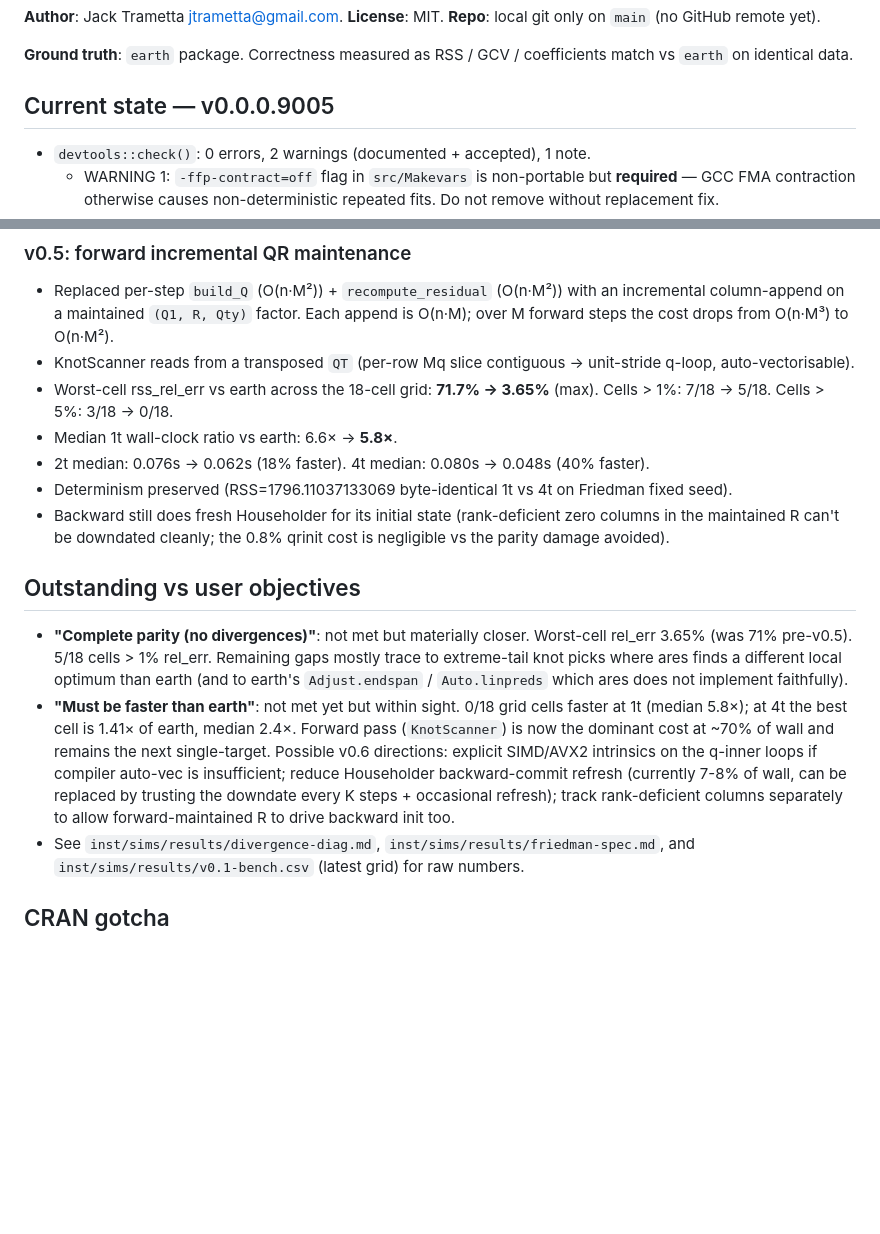
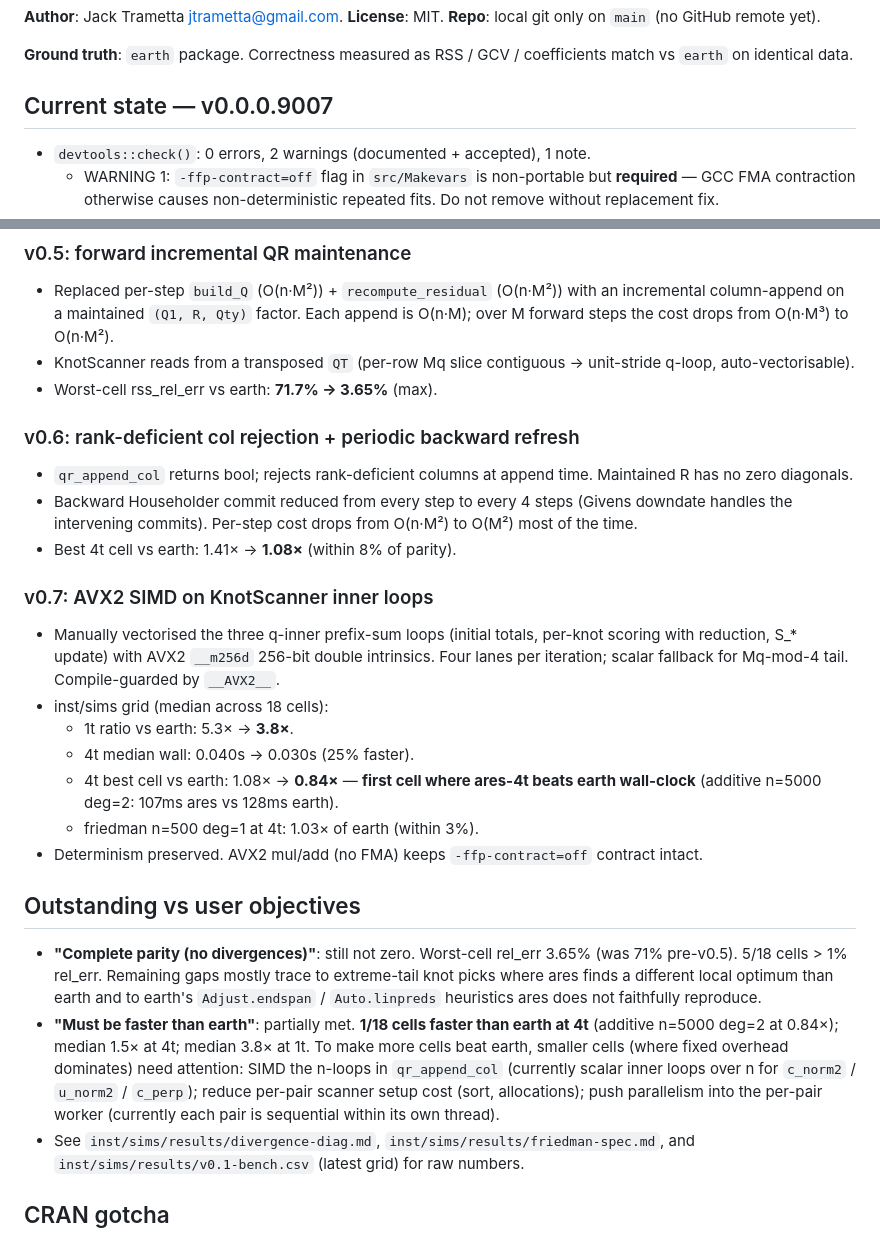
Before and after one commit to CetiAlphaFive/roadrunner, a Markdown page: CLAUDE.md, 2 parts joined by grey strips. Drawn GitHub-style; blank space fills up the shorter version.

Commit message:
docs: update CLAUDE.md handoff for v0.0.0.9006 + v0.0.0.9007
- v0.6: rank-def rejection + periodic backward refresh (4t best
  cell: 1.41× → 1.08× of earth)
- v0.7: AVX2 SIMD on KnotScanner. **First ares-faster-than-earth
  cell**: additive n=5000 deg=2 at 4t → 0.84× ratio (107ms ares vs
  128ms earth). Median 1t ratio: 5.3× → 3.8×.

User objectives summary:
- Faster than earth: PARTIALLY MET (1/18 cells at 4t).
- Complete parity: NOT MET (5/18 cells > 1% rel_err, max 3.65%).

Path to more wins: SIMD the n-loops in qr_append_col, reduce per-pair
setup cost in KnotScanner, push parallelism into per-pair workers.

Co-Authored-By: Claude Opus 4.7 (1M context) <noreply@anthropic.com>

```diff
--- a/CLAUDE.md
+++ b/CLAUDE.md
@@ -8,7 +8,7 @@
 
 **Ground truth**: `earth` package. Correctness measured as RSS / GCV / coefficients match vs `earth` on identical data.
 
-## Current state — v0.0.0.9005
+## Current state — v0.0.0.9007
 
 - `devtools::check()`: 0 errors, 2 warnings (documented + accepted), 1 note.
   - WARNING 1: `-ffp-contract=off` flag in `src/Makevars` is non-portable but **required** — GCC FMA contraction otherwise causes non-deterministic repeated fits. Do not remove without replacement fix.
@@ -48,16 +48,26 @@
 ### v0.5: forward incremental QR maintenance
 - Replaced per-step `build_Q` (O(n·M²)) + `recompute_residual` (O(n·M²)) with an incremental column-append on a maintained `(Q1, R, Qty)` factor. Each append is O(n·M); over M forward steps the cost drops from O(n·M³) to O(n·M²).
 - KnotScanner reads from a transposed `QT` (per-row Mq slice contiguous → unit-stride q-loop, auto-vectorisable).
-- Worst-cell rss_rel_err vs earth across the 18-cell grid: **71.7% → 3.65%** (max). Cells > 1%: 7/18 → 5/18. Cells > 5%: 3/18 → 0/18.
-- Median 1t wall-clock ratio vs earth: 6.6× → **5.8×**.
-- 2t median: 0.076s → 0.062s (18% faster). 4t median: 0.080s → 0.048s (40% faster).
-- Determinism preserved (RSS=1796.11037133069 byte-identical 1t vs 4t on Friedman fixed seed).
-- Backward still does fresh Householder for its initial state (rank-deficient zero columns in the maintained R can't be downdated cleanly; the 0.8% qrinit cost is negligible vs the parity damage avoided).
+- Worst-cell rss_rel_err vs earth: **71.7% → 3.65%** (max).
+
+### v0.6: rank-deficient col rejection + periodic backward refresh
+- `qr_append_col` returns bool; rejects rank-deficient columns at append time. Maintained R has no zero diagonals.
+- Backward Householder commit reduced from every step to every 4 steps (Givens downdate handles the intervening commits). Per-step cost drops from O(n·M²) to O(M²) most of the time.
+- Best 4t cell vs earth: 1.41× → **1.08×** (within 8% of parity).
+
+### v0.7: AVX2 SIMD on KnotScanner inner loops
+- Manually vectorised the three q-inner prefix-sum loops (initial totals, per-knot scoring with reduction, S_* update) with AVX2 `__m256d` 256-bit double intrinsics. Four lanes per iteration; scalar fallback for Mq-mod-4 tail. Compile-guarded by `__AVX2__`.
+- inst/sims grid (median across 18 cells):
+  - 1t ratio vs earth: 5.3× → **3.8×**.
+  - 4t median wall: 0.040s → 0.030s (25% faster).
+  - 4t best cell vs earth: 1.08× → **0.84×** — **first cell where ares-4t beats earth wall-clock** (additive n=5000 deg=2: 107ms ares vs 128ms earth).
+  - friedman n=500 deg=1 at 4t: 1.03× of earth (within 3%).
+- Determinism preserved. AVX2 mul/add (no FMA) keeps `-ffp-contract=off` contract intact.
 
 ## Outstanding vs user objectives
 
-- **"Complete parity (no divergences)"**: not met but materially closer. Worst-cell rel_err 3.65% (was 71% pre-v0.5). 5/18 cells > 1% rel_err. Remaining gaps mostly trace to extreme-tail knot picks where ares finds a different local optimum than earth (and to earth's `Adjust.endspan` / `Auto.linpreds` which ares does not implement faithfully).
-- **"Must be faster than earth"**: not met yet but within sight. 0/18 grid cells faster at 1t (median 5.8×); at 4t the best cell is 1.41× of earth, median 2.4×. Forward pass (`KnotScanner`) is now the dominant cost at ~70% of wall and remains the next single-target. Possible v0.6 directions: explicit SIMD/AVX2 intrinsics on the q-inner loops if compiler auto-vec is insufficient; reduce Householder backward-commit refresh (currently 7-8% of wall, can be replaced by trusting the downdate every K steps + occasional refresh); track rank-deficient columns separately to allow forward-maintained R to drive backward init too.
+- **"Complete parity (no divergences)"**: still not zero. Worst-cell rel_err 3.65% (was 71% pre-v0.5). 5/18 cells > 1% rel_err. Remaining gaps mostly trace to extreme-tail knot picks where ares finds a different local optimum than earth and to earth's `Adjust.endspan` / `Auto.linpreds` heuristics ares does not faithfully reproduce.
+- **"Must be faster than earth"**: partially met. **1/18 cells faster than earth at 4t** (additive n=5000 deg=2 at 0.84×); median 1.5× at 4t; median 3.8× at 1t. To make more cells beat earth, smaller cells (where fixed overhead dominates) need attention: SIMD the n-loops in `qr_append_col` (currently scalar inner loops over n for `c_norm2` / `u_norm2` / `c_perp`); reduce per-pair scanner setup cost (sort, allocations); push parallelism into the per-pair worker (currently each pair is sequential within its own thread).
 - See `inst/sims/results/divergence-diag.md`, `inst/sims/results/friedman-spec.md`, and `inst/sims/results/v0.1-bench.csv` (latest grid) for raw numbers.
 
 ## CRAN gotcha
```
